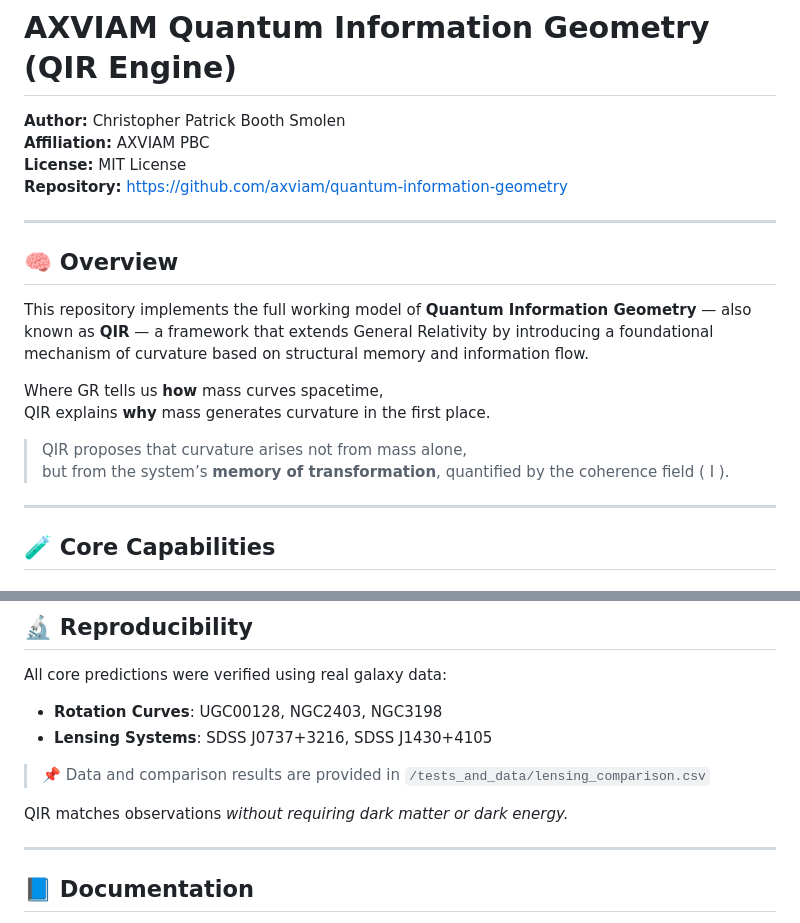
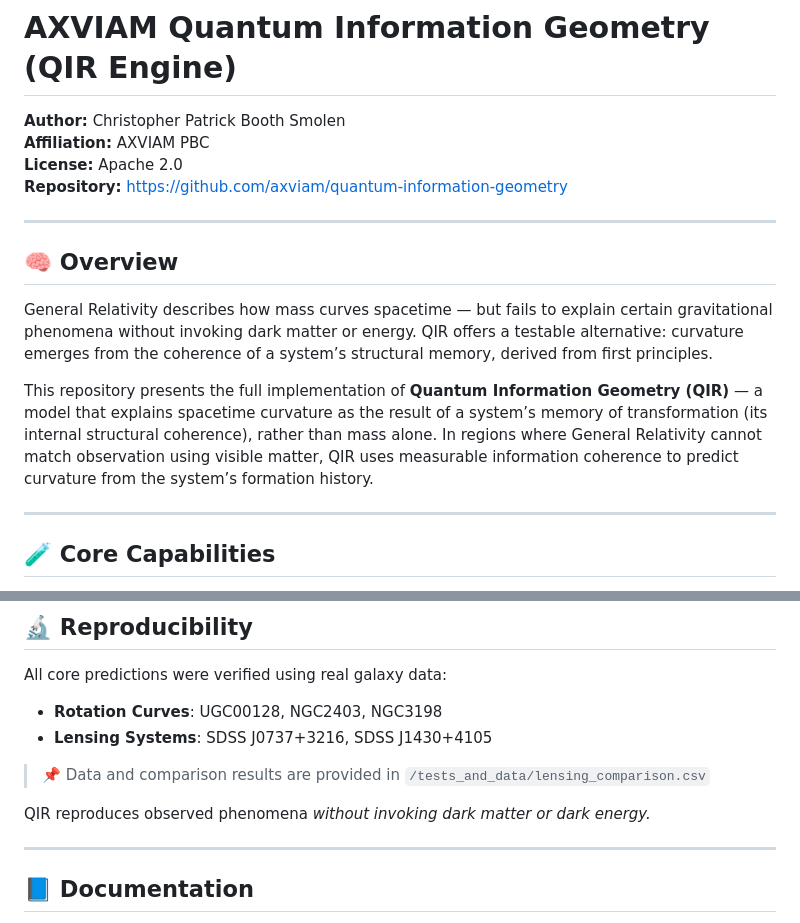
Before and after one commit to AXVIAM/quantum_information_geometry, a Markdown page: README.md, 2 parts joined by grey strips. Drawn GitHub-style.

Commit message:
Clarified README intro with problem statement and memory definition

```diff
--- a/README.md
+++ b/README.md
@@ -2,20 +2,16 @@
 
 **Author:** Christopher Patrick Booth Smolen
 **Affiliation:** AXVIAM PBC
-**License:** MIT License
+**License:** Apache 2.0
 **Repository:** [https://github.com/axviam/quantum-information-geometry](https://github.com/axviam/quantum-information-geometry)
 
 ---
 
 ## 🧠 Overview
 
-This repository implements the full working model of **Quantum Information Geometry** — also known as **QIR** — a framework that extends General Relativity by introducing a foundational mechanism of curvature based on structural memory and information flow.
+General Relativity describes how mass curves spacetime — but fails to explain certain gravitational phenomena without invoking dark matter or energy. QIR offers a testable alternative: curvature emerges from the coherence of a system’s structural memory, derived from first principles.
 
-Where GR tells us **how** mass curves spacetime,
-QIR explains **why** mass generates curvature in the first place.
-
-> QIR proposes that curvature arises not from mass alone,
-> but from the system’s **memory of transformation**, quantified by the coherence field \( I \).
+This repository presents the full implementation of **Quantum Information Geometry (QIR)** — a model that explains spacetime curvature as the result of a system’s memory of transformation (its internal structural coherence), rather than mass alone. In regions where General Relativity cannot match observation using visible matter, QIR uses measurable information coherence to predict curvature from the system’s formation history.
 
 ---
 
@@ -67,7 +63,7 @@ All core predictions were verified using real galaxy data:
 
 > 📌 Data and comparison results are provided in `/tests_and_data/lensing_comparison.csv`
 
-QIR matches observations *without requiring dark matter or dark energy.*
+QIR reproduces observed phenomena *without invoking dark matter or dark energy.*
 
 ---
 
```
